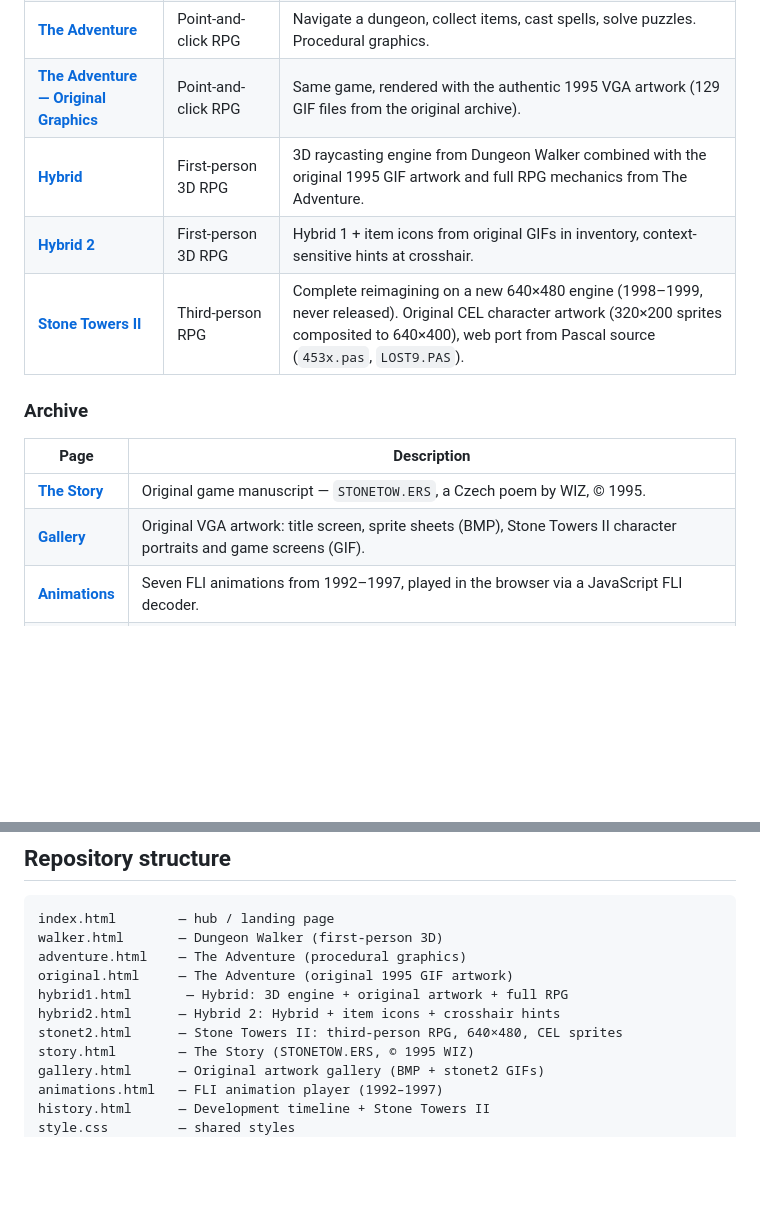
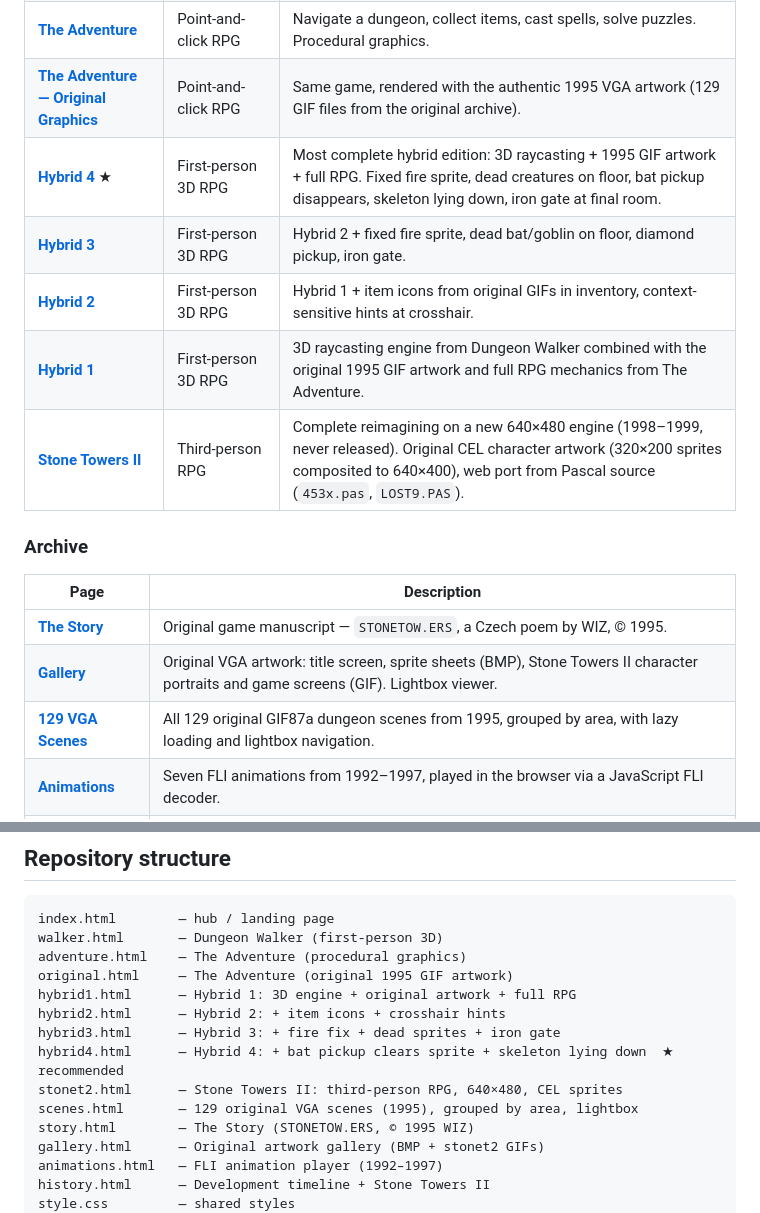
Before and after one commit to HugoShamrock/stone-towers, a Markdown page: README.md, 2 parts joined by grey strips. Drawn GitHub-style; blank space fills up the shorter version.

Commit message:
update README and TODO: reflect hybrid3/4, scenes.html, gallery lightbox, index redesign
Co-Authored-By: Claude Sonnet 4.6 <noreply@anthropic.com>

```diff
--- a/README.md
+++ b/README.md
@@ -14,8 +14,10 @@ A Czech indie DOS game originally written in **Turbo Pascal 7** for MS-DOS, deve
 | [**Dungeon Walker**](https://hugoshamrock.github.io/stone-towers/walker.html) | First-person 3D | Explore a 20×20 stone maze. DDA raycasting engine based on `ENGINE.PAS`. |
 | [**The Adventure**](https://hugoshamrock.github.io/stone-towers/adventure.html) | Point-and-click RPG | Navigate a dungeon, collect items, cast spells, solve puzzles. Procedural graphics. |
 | [**The Adventure — Original Graphics**](https://hugoshamrock.github.io/stone-towers/original.html) | Point-and-click RPG | Same game, rendered with the authentic 1995 VGA artwork (129 GIF files from the original archive). |
-| [**Hybrid**](https://hugoshamrock.github.io/stone-towers/hybrid1.html) | First-person 3D RPG | 3D raycasting engine from Dungeon Walker combined with the original 1995 GIF artwork and full RPG mechanics from The Adventure. |
+| [**Hybrid 4**](https://hugoshamrock.github.io/stone-towers/hybrid4.html) ★ | First-person 3D RPG | Most complete hybrid edition: 3D raycasting + 1995 GIF artwork + full RPG. Fixed fire sprite, dead creatures on floor, bat pickup disappears, skeleton lying down, iron gate at final room. |
+| [**Hybrid 3**](https://hugoshamrock.github.io/stone-towers/hybrid3.html) | First-person 3D RPG | Hybrid 2 + fixed fire sprite, dead bat/goblin on floor, diamond pickup, iron gate. |
 | [**Hybrid 2**](https://hugoshamrock.github.io/stone-towers/hybrid2.html) | First-person 3D RPG | Hybrid 1 + item icons from original GIFs in inventory, context-sensitive hints at crosshair. |
+| [**Hybrid 1**](https://hugoshamrock.github.io/stone-towers/hybrid1.html) | First-person 3D RPG | 3D raycasting engine from Dungeon Walker combined with the original 1995 GIF artwork and full RPG mechanics from The Adventure. |
 | [**Stone Towers II**](https://hugoshamrock.github.io/stone-towers/stonet2.html) | Third-person RPG | Complete reimagining on a new 640×480 engine (1998–1999, never released). Original CEL character artwork (320×200 sprites composited to 640×400), web port from Pascal source (`453x.pas`, `LOST9.PAS`). |
 
 ### Archive
@@ -23,7 +25,8 @@ A Czech indie DOS game originally written in **Turbo Pascal 7** for MS-DOS, deve
 | Page | Description |
 |------|-------------|
 | [**The Story**](https://hugoshamrock.github.io/stone-towers/story.html) | Original game manuscript — `STONETOW.ERS`, a Czech poem by WIZ, © 1995. |
-| [**Gallery**](https://hugoshamrock.github.io/stone-towers/gallery.html) | Original VGA artwork: title screen, sprite sheets (BMP), Stone Towers II character portraits and game screens (GIF). |
+| [**Gallery**](https://hugoshamrock.github.io/stone-towers/gallery.html) | Original VGA artwork: title screen, sprite sheets (BMP), Stone Towers II character portraits and game screens (GIF). Lightbox viewer. |
+| [**129 VGA Scenes**](https://hugoshamrock.github.io/stone-towers/scenes.html) | All 129 original GIF87a dungeon scenes from 1995, grouped by area, with lazy loading and lightbox navigation. |
 | [**Animations**](https://hugoshamrock.github.io/stone-towers/animations.html) | Seven FLI animations from 1992–1997, played in the browser via a JavaScript FLI decoder. |
 | [**History**](https://hugoshamrock.github.io/stone-towers/history.html) | Development timeline 1992–1999, plus Stone Towers II — a complete unreleased reimagining on a new engine. |
 
@@ -54,9 +57,12 @@ index.html        — hub / landing page
 walker.html       — Dungeon Walker (first-person 3D)
 adventure.html    — The Adventure (procedural graphics)
 original.html     — The Adventure (original 1995 GIF artwork)
-hybrid1.html       — Hybrid: 3D engine + original artwork + full RPG
-hybrid2.html      — Hybrid 2: Hybrid + item icons + crosshair hints
+hybrid1.html      — Hybrid 1: 3D engine + original artwork + full RPG
+hybrid2.html      — Hybrid 2: + item icons + crosshair hints
+hybrid3.html      — Hybrid 3: + fire fix + dead sprites + iron gate
+hybrid4.html      — Hybrid 4: + bat pickup clears sprite + skeleton lying down  ★ recommended
 stonet2.html      — Stone Towers II: third-person RPG, 640×480, CEL sprites
+scenes.html       — 129 original VGA scenes (1995), grouped by area, lightbox
 story.html        — The Story (STONETOW.ERS, © 1995 WIZ)
 gallery.html      — Original artwork gallery (BMP + stonet2 GIFs)
 animations.html   — FLI animation player (1992–1997)
```
Also changed, not shown: TODO.md (+9 -4 lines).
